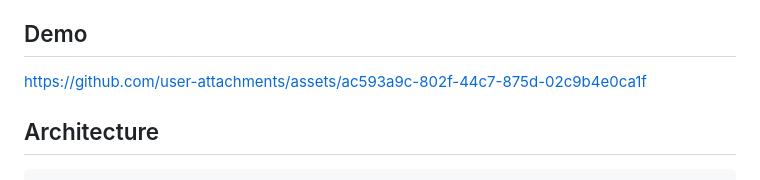
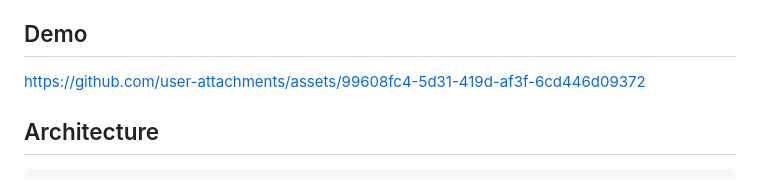
Before and after one commit to meisamgh/semantic_text2sql_ideal, a Markdown page: README.md, the part around the change. GitHub-like rendering.

Commit message:
Fix demo link in README
Updated demo link in the README file.

```diff
--- a/README.md
+++ b/README.md
@@ -15,7 +15,7 @@ are authoritative._
 
 ## Demo
 
-[https://github.com/user-attachments/assets/ac593a9c-802f-44c7-875d-02c9b4e0ca1f](https://github.com/meisamgh/semantic_text2sql_ideal/issues/1#issuecomment-5911937752)
+https://github.com/user-attachments/assets/99608fc4-5d31-419d-af3f-6cd446d09372
 
 ## Architecture
 
```
